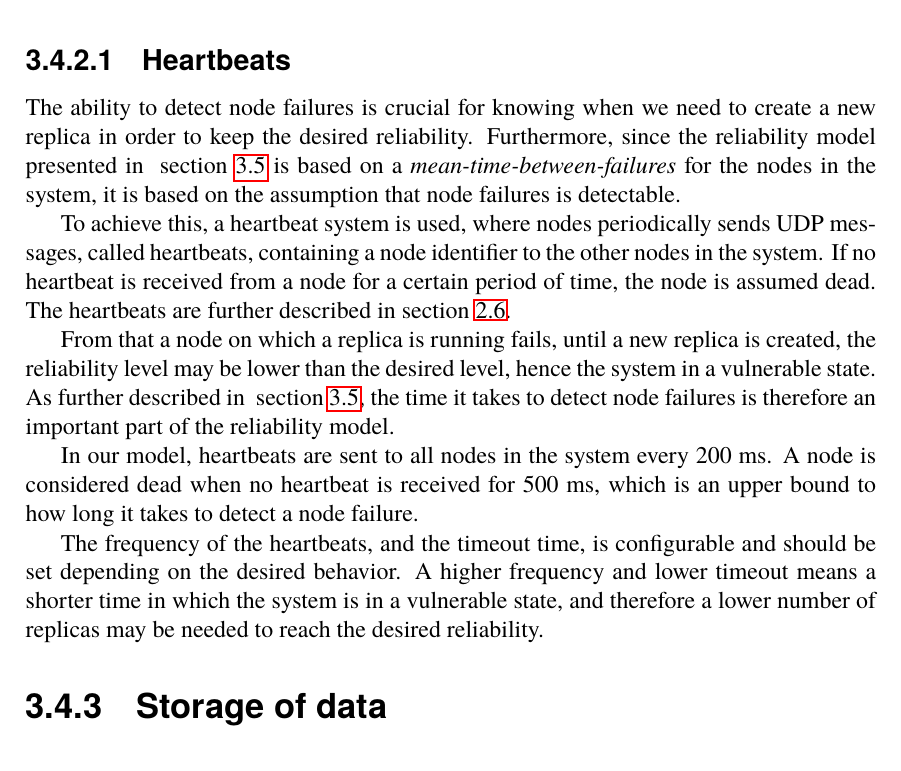
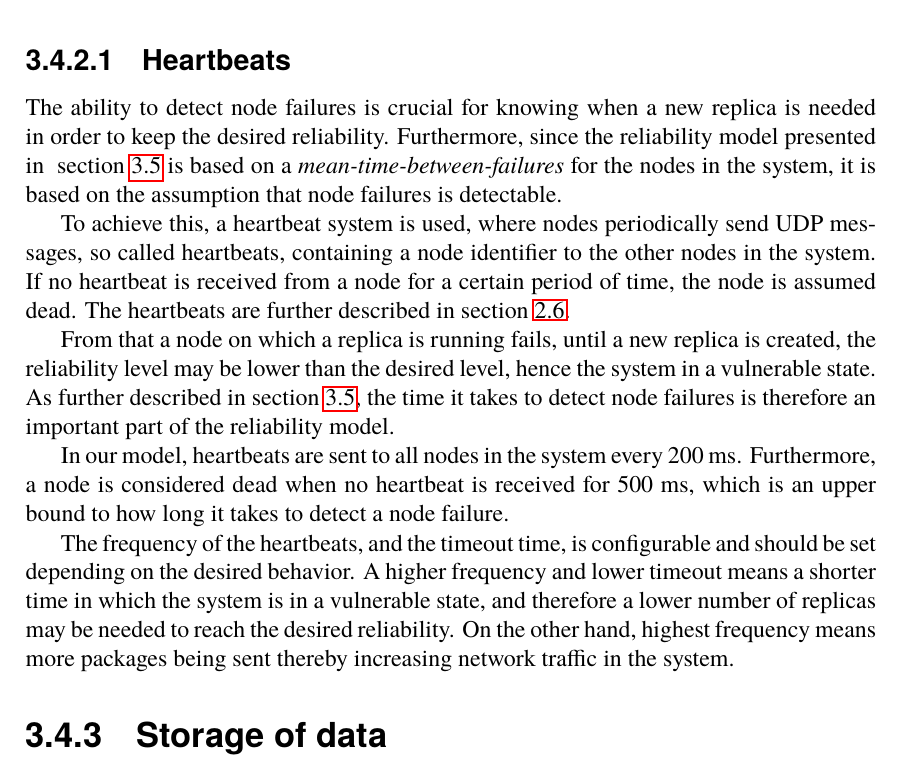
Before and after one commit to PStahl/master_thesis, a LaTeX thesis (report.tex): part of page 26 of 63, cut so that both start at the same text. Compiled offline with pdfLaTeX.

Commit message:
update heartbeat description

```diff
--- a/report.tex
+++ b/report.tex
@@ -559,15 +559,15 @@ Since all nodes are interconnected we have redundant paths which results in that
 Monitoring the system is crucial to achieve an entirely dynamic system, in which certain reliability is dynamically ensured. One must know both where replicas are executing and be able to detect node failures.
 
 \subsubsection{Heartbeats}
-The ability to detect node failures is crucial for knowing when we need to create a new replica in order to keep the desired reliability. Furthermore, since the reliability model presented in ~\cref{sec:design_reliability_model} is based on a \emph{mean-time-between-failures} for the nodes in the system, it is based on the assumption that node failures is detectable.
-
-To achieve this, a heartbeat system is used, where nodes periodically sends UDP messages, called heartbeats, containing a node identifier to the other nodes in the system. If no heartbeat is received from a node for a certain period of time, the node is assumed dead. The heartbeats are further described in~\cref{sec:background_monitoring}.
-
-From that a node on which a replica is running fails, until a new replica is created, the reliability level may be lower than the desired level, hence the system in a vulnerable state. As further described in ~\cref{sec:design_reliability_model}, the time it takes to detect node failures is therefore an important part of the reliability model.
-
-In our model, heartbeats are sent to all nodes in the system every 200 ms. A node is considered dead when no heartbeat is received for 500 ms, which is an upper bound to how long it takes to detect a node failure.
-
-The frequency of the heartbeats, and the timeout time, is configurable and should be set depending on the desired behavior. A higher frequency and lower timeout means a shorter time in which the system is in a vulnerable state, and therefore a lower number of replicas may be needed to reach the desired reliability.
+The ability to detect node failures is crucial for knowing when a new replica is needed in order to keep the desired reliability. Furthermore, since the reliability model presented in ~\cref{sec:design_reliability_model} is based on a \emph{mean-time-between-failures} for the nodes in the system, it is based on the assumption that node failures is detectable.
+
+To achieve this, a heartbeat system is used, where nodes periodically send UDP messages, so called heartbeats, containing a node identifier to the other nodes in the system. If no heartbeat is received from a node for a certain period of time, the node is assumed dead. The heartbeats are further described in~\cref{sec:background_monitoring}.
+
+From that a node on which a replica is running fails, until a new replica is created, the reliability level may be lower than the desired level, hence the system in a vulnerable state. As further described in~\cref{sec:design_reliability_model}, the time it takes to detect node failures is therefore an important part of the reliability model.
+
+In our model, heartbeats are sent to all nodes in the system every 200 ms. Furthermore, a node is considered dead when no heartbeat is received for 500 ms, which is an upper bound to how long it takes to detect a node failure.
+
+The frequency of the heartbeats, and the timeout time, is configurable and should be set depending on the desired behavior. A higher frequency and lower timeout means a shorter time in which the system is in a vulnerable state, and therefore a lower number of replicas may be needed to reach the desired reliability. On the other hand, highest frequency means more packages being sent thereby increasing network traffic in the system.
 
 \subsection{Storage of data} \label{subsec:design_storage}
 All information, such as how many replicas are currently executing, and on which nodes they are running, must be globally available and accessible from every node in the system. If stored on a single node, e.g. the executing node, that information is lost in the case that node fails. Also, if a remote database is used, we introduce a single-point-of-failure. Instead, to achieve a redundant storage in our model, Distributed Hash Table (DHT) is used, which efficiently avoids having a single-point-of-failure. More specifially, the DHT implementation used is Kademlia, and we refer to~\cite{TODO DHT} for further info.
```
